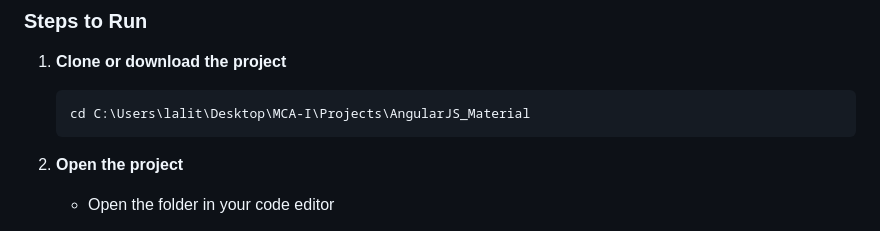
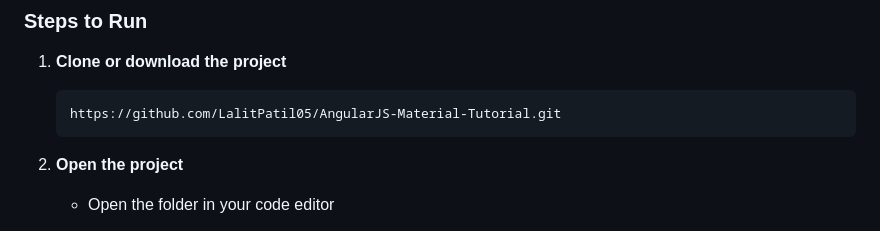
Before and after one commit to LalitPatil05/AngularJS-Material-Tutorial, a Markdown page: README.md, the part around the change. GitHub-like rendering.

````diff
--- a/README.md
+++ b/README.md
@@ -55,7 +55,7 @@ AngularJS_Material/
 
 1. **Clone or download the project**
    ```bash
-   cd C:\Users\lalit\Desktop\MCA-I\Projects\AngularJS_Material
+   https://github.com/LalitPatil05/AngularJS-Material-Tutorial.git
    ```
 
 2. **Open the project**
````
